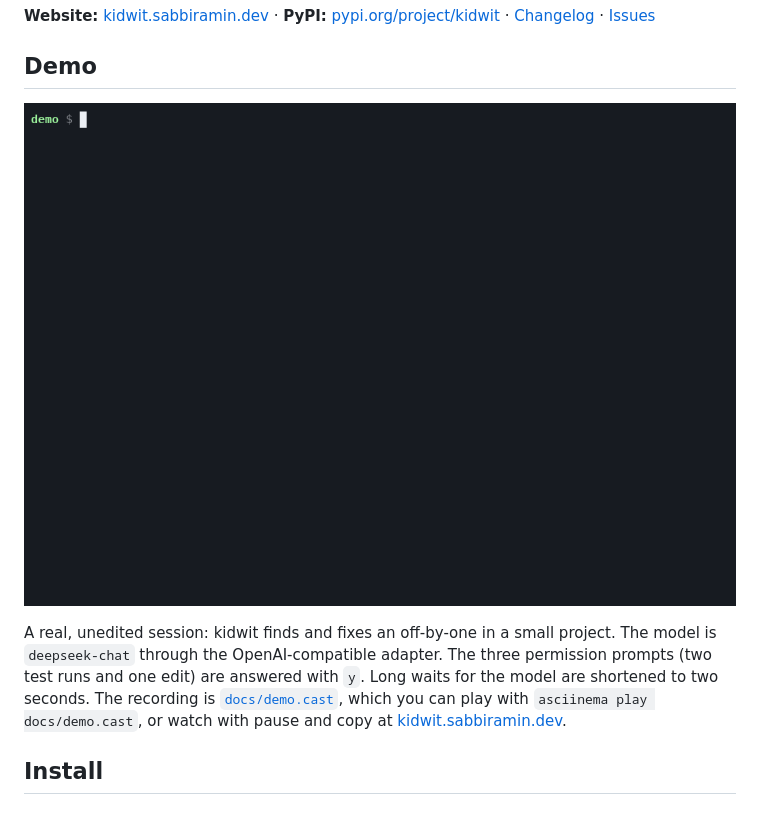
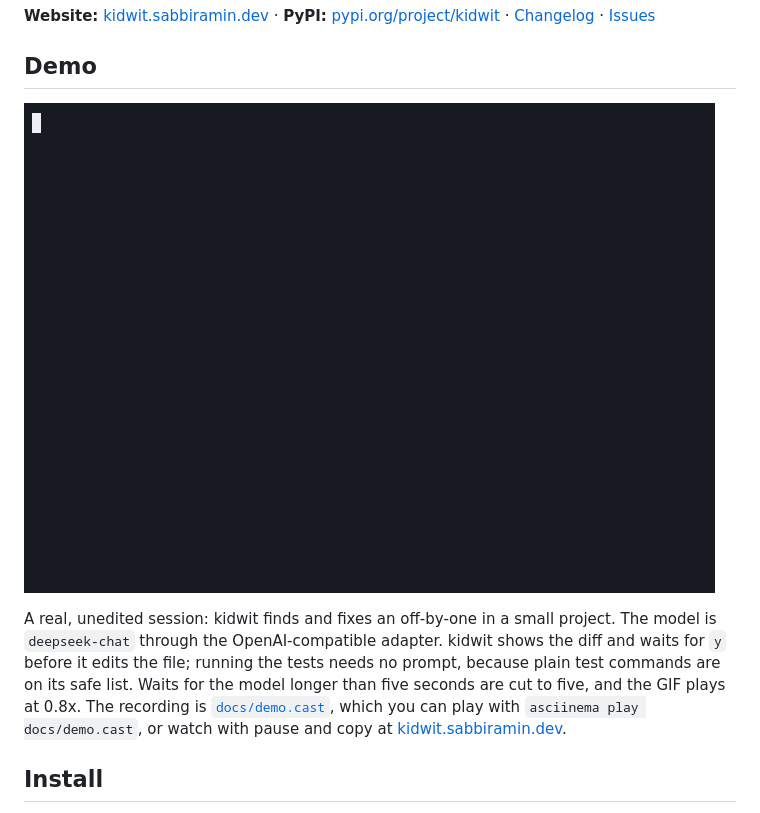
Before and after one commit to sabbiramin113008/kidwit, a Markdown page: README.md, the part around one of its changes. GitHub-like rendering; pictures changed too: docs/demo.gif.

Commit message:
Demo: 80x24 recording, slower pacing

```diff
--- a/README.md
+++ b/README.md
@@ -16,5 +16,5 @@ kidwit reads your code, edits files, runs commands and reports back, using nativ
 
-A real, unedited session: kidwit finds and fixes an off-by-one in a small project. The model is `deepseek-chat` through the OpenAI-compatible adapter. The three permission prompts (two test runs and one edit) are answered with `y`. Long waits for the model are shortened to two seconds. The recording is [`docs/demo.cast`](https://github.com/sabbiramin113008/kidwit/blob/main/docs/demo.cast), which you can play with `asciinema play docs/demo.cast`, or watch with pause and copy at [kidwit.sabbiramin.dev](https://kidwit.sabbiramin.dev/#demo).
+A real, unedited session: kidwit finds and fixes an off-by-one in a small project. The model is `deepseek-chat` through the OpenAI-compatible adapter. kidwit shows the diff and waits for `y` before it edits the file; running the tests needs no prompt, because plain test commands are on its safe list. Waits for the model longer than five seconds are cut to five, and the GIF plays at 0.8x. The recording is [`docs/demo.cast`](https://github.com/sabbiramin113008/kidwit/blob/main/docs/demo.cast), which you can play with `asciinema play docs/demo.cast`, or watch with pause and copy at [kidwit.sabbiramin.dev](https://kidwit.sabbiramin.dev/#demo).
 
 ## Install
 
```
Also changed, not shown: other parts of README.md (+1 -1 lines), 1 other file.
